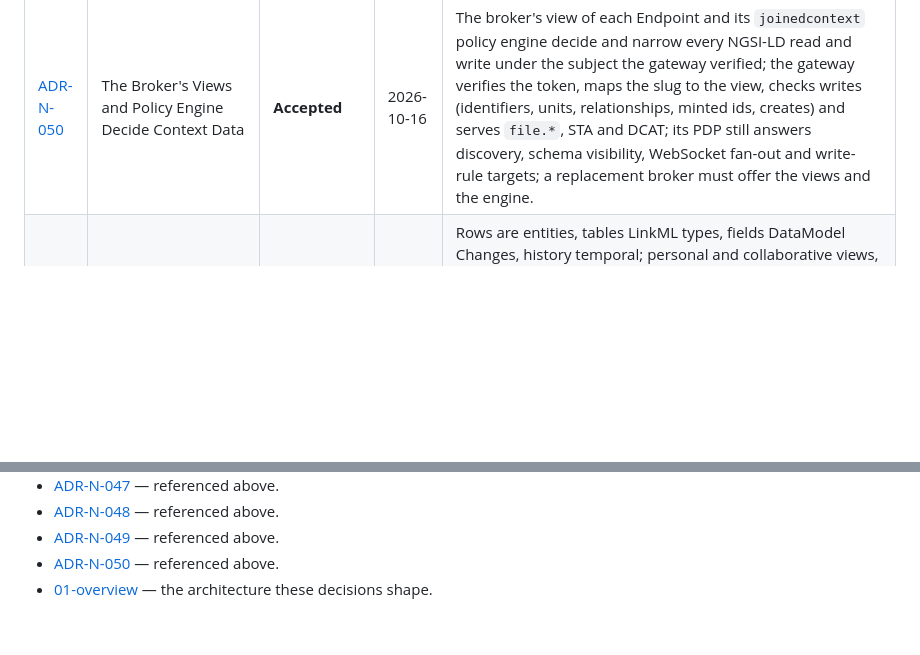
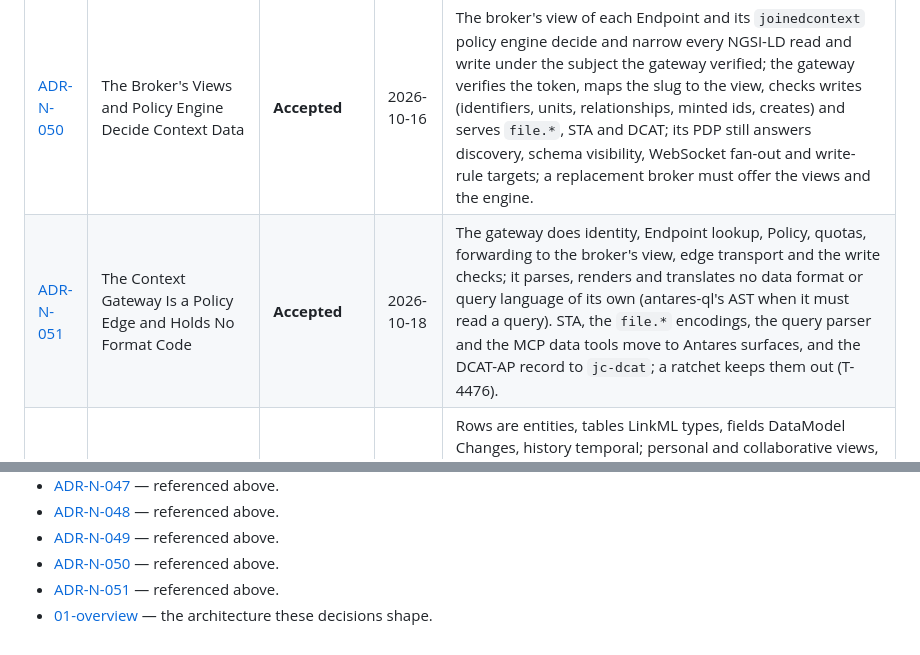
Before and after one commit to marek-mraz-jc/joinedcontext-docs, a Markdown page: Decisions/00-register.md, 2 parts joined by grey strips. GitHub-like rendering; blank space fills up the shorter version.

Commit message:
T-4475: ADR-N-051 (T-4475): the context gateway is a policy edge and holds no format code, with every module classified

```diff
--- a/Decisions/00-register.md
+++ b/Decisions/00-register.md
@@ -58,6 +58,7 @@ This register records all foundational Architecture Decision Records (ADRs) gove
 | [ADR-N-048](adr-n-048-mqtt-edge-brokers.md) | MQTT Edge Brokers per Project, RMQTT as Is, Keycloak Tokens Checked by the Gateway | **Accepted** | 2026-10-12 | `kind: MqttBroker` declares one of several MQTT brokers of a project, each its own release of the unmodified RMQTT image with no state (clean sessions, QoS ≤ 1, no retain or storage plugins) and its own Keycloak audience; devices connect with a ServiceAccount token the gateway checks against JWKS (audience, `azp` = client id) and get their role's topic ACL until the token expires; pipelines read on an internal listener only the runner's mesh identity reaches, through `DataSource.spec.mqtt.brokerRef`; TLS only from outside, by SNI on 8883 or a dedicated port. |
 | [ADR-N-049](adr-n-049-websocket-fan-out-per-endpoint.md) | WebSocket Fan-out per Endpoint, Filters Matched in the Gateway | **Accepted** | 2026-10-12 | The gateway serves an Endpoint's `/ws` from one broker view subscription per Endpoint and replica (under the gateway's own account, through the Endpoint's view: the union of its grants), keeps the live entities in memory, matches up to thousands of client filters through a type, equality, numeric-bounds and geo-grid index with `antares-matcher` deciding, and cuts every change to the caller's own grant before a filter sees it; validated by the `ws-fanout` rig against offline ground truth. |
 | [ADR-N-050](adr-n-050-broker-views-decide-context-data.md) | The Broker's Views and Policy Engine Decide Context Data | **Accepted** | 2026-10-16 | The broker's view of each Endpoint and its `joinedcontext` policy engine decide and narrow every NGSI-LD read and write under the subject the gateway verified; the gateway verifies the token, maps the slug to the view, checks writes (identifiers, units, relationships, minted ids, creates) and serves `file.*`, STA and DCAT; its PDP still answers discovery, schema visibility, WebSocket fan-out and write-rule targets; a replacement broker must offer the views and the engine. |
+| [ADR-N-051](adr-n-051-gateway-policy-edge.md) | The Context Gateway Is a Policy Edge and Holds No Format Code | **Accepted** | 2026-10-18 | The gateway does identity, Endpoint lookup, Policy, quotas, forwarding to the broker's view, edge transport and the write checks; it parses, renders and translates no data format or query language of its own (antares-ql's AST when it must read a query). STA, the `file.*` encodings, the query parser and the MCP data tools move to Antares surfaces, and the DCAT-AP record to `jc-dcat`; a ratchet keeps them out (T-4476). |
 | [ADR-N-042](adr-n-042-data-views.md) | Data Views Are Portal Views over Context-Space Entities | **Accepted** | 2026-10-06 | Rows are entities, tables LinkML types, fields DataModel Changes, history temporal; personal and collaborative views, comments, notifications and the undo/trash journal live in the Portal's own database keyed by (space, URN); a published view, public form or embed is an Endpoint and its Policy, reviewed as a Change; live updates are one NGSI-LD subscription per open space fanned out over the Portal's SSE; the SDK grid and widgets are reused. |
 | [ADR-N-041](adr-n-041-entity-identity-is-space-and-urn.md) | An Entity Is Its Context Space and Its URN; the URN Prefix Is Optional | **Accepted** | 2026-10-06 | Identity is (Context Space, URN); any NGSI-LD URN of the entity's type is accepted and the `{orgDomain}:{space}` prefix is one optional shape; the same URN lives independently in many spaces and projects; the space always comes from the address and nothing derives a space, organization or right from URN segments; writers mint `prefixed` (default), `keep` or `template`; supersedes the URN paragraph of ADR-N-002. |
 | [ADR-N-040](adr-n-040-knowledge-assistant.md) | One Knowledge Assistant Service on the Platform's Own Postgres, Proxy and Endpoints | **Accepted** | 2026-10-06 | `jc-assistant`, one Rust binary under 1 GB, crawls websites, PDFs and CKAN into the cluster's Postgres (full-text search and the `pgvector` already in its image, fused by RRF; ParadeDB `pg_search` not adopted: not in the image, AGPL-3.0), embeds with `multilingual-e5-small` int8 loaded as a user-defined fastembed model, calls models only through `jc-agent-proxy` under per-deployment budgets, uses the Endpoint MCP surface and administrator-chosen public MCP servers as tools, and runs filter scripts in `jc-functions` rather than a second sandbox; versions verified 2026-10-06. |
@@ -168,4 +169,5 @@ The following table explicitly categorizes the disposition of all historical dec
 - [ADR-N-048](adr-n-048-mqtt-edge-brokers.md) — referenced above.
 - [ADR-N-049](adr-n-049-websocket-fan-out-per-endpoint.md) — referenced above.
 - [ADR-N-050](adr-n-050-broker-views-decide-context-data.md) — referenced above.
+- [ADR-N-051](adr-n-051-gateway-policy-edge.md) — referenced above.
 - [01-overview](../Architecture/01-overview.md) — the architecture these decisions shape.
```
Also changed, not shown: Decisions/adr-n-051-gateway-policy-edge.md (added, +106 -0 lines).
